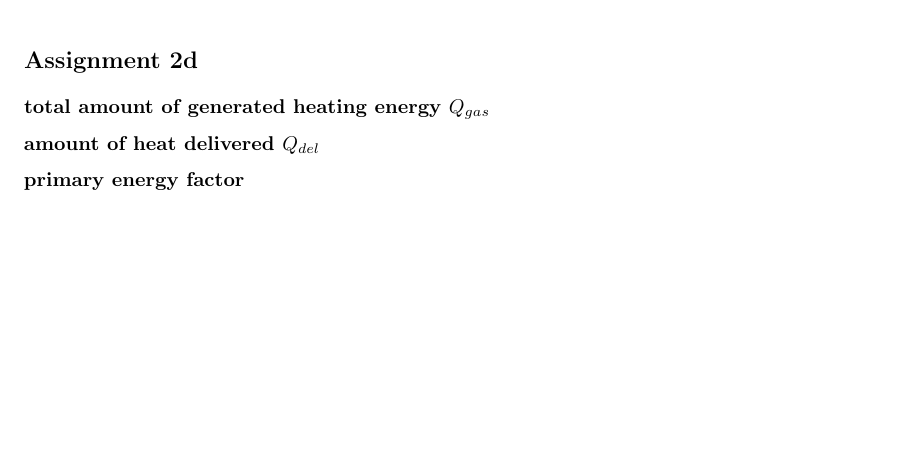
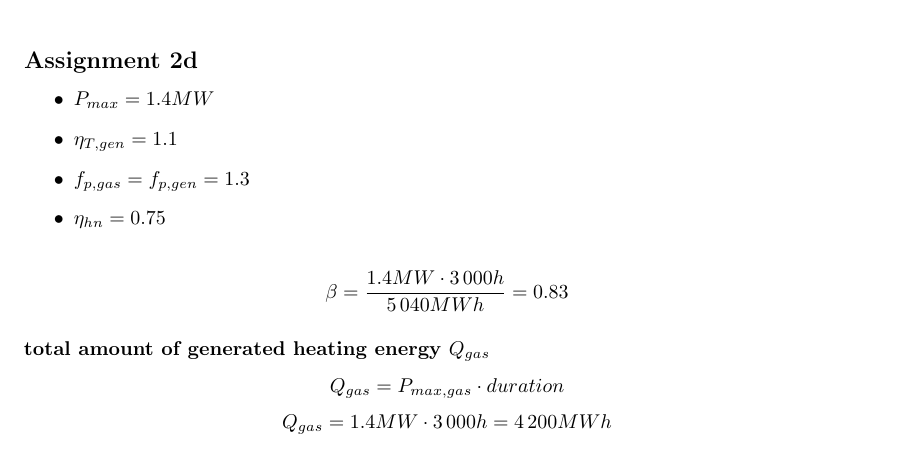
Before and after one commit to Horn2BWild/NTNU2014, a LaTeX problem sheet (TET4135_Energysystems/Assignments/Ass2/ass2.tex): part of page 6 of 7, cut so that both start at the same text, the shorter picture padded with empty space. Compiled offline with pdfLaTeX.

Commit message:
2d finished

```diff
--- a/TET4135_Energysystems/Assignments/Ass2/ass2.tex
+++ b/TET4135_Energysystems/Assignments/Ass2/ass2.tex
@@ -119,17 +119,21 @@
 			$$\eta_{el}=\frac{E_{el}}{Q_B}$$
 			$$\eta_{el}=\frac{4\,788MWh}{13\,104MWh}=0.37$$
 		\subsubsection*{primary energy factor $f_p$}
-	$$f_{p,dh}=\frac{(1+\sigma)\cdot\beta}{\eta_{hn}\eta_{chp}}\cdot f_{p,chp}-\frac{\sigma\beta}{\eta_{hn}}\cdot f_{p,el}$$
+			$$f_{p,dh}=\frac{(1+\sigma)\cdot\beta}{\eta_{hn}\eta_{chp}}\cdot f_{p,chp}-\frac{\sigma\beta}{\eta_{hn}}\cdot f_{p,el}$$
 			$$f_{p,dh}=\frac{(1+0.95)}{0.75\cdot 0.75}\cdot 1.3-\frac{0.95}{0.75}\cdot 3.31$$
 			$$f_{p,dh}\approx 0.31$$
 
 	\newpage
 	\subsection*{Assignment 2d}
 		\begin{itemize}
-
+			\item $P_{max}=1.4MW$
+			\item $\eta_{T,gen}=1.1$
+			\item $f_{p,gas}=f_{p,gen}=1.3$
+			\item $\eta_{hn}=0.75$
 		\end{itemize}
 
+		$$\beta=\frac{1.4MW\cdot 3\,000h}{5\,040MWh}=0.83$$
+
 		\subsubsection*{total amount of generated heating energy $Q_{gas}$}
-
-		\subsubsection*{amount of heat delivered $Q_{del}$}
-
+			$$Q_{gas}=P_{max,gas}\cdot duration$$
+			$$Q_{gas}=1.4MW\cdot 3\,000h = 4\,200MWh$$
```
Also changed, not shown: TET4135_Energysystems/Assignments/Ass2/ass2.tex (6 more changed lines).
